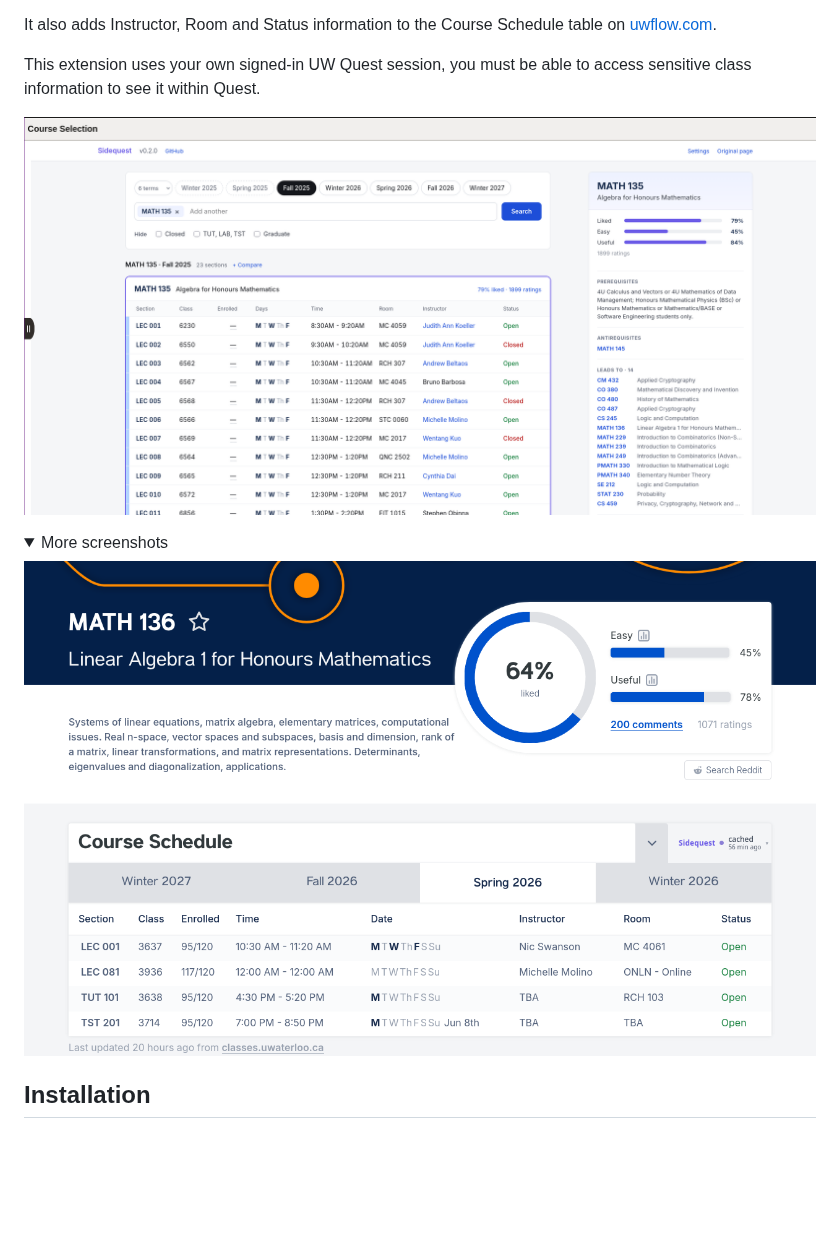
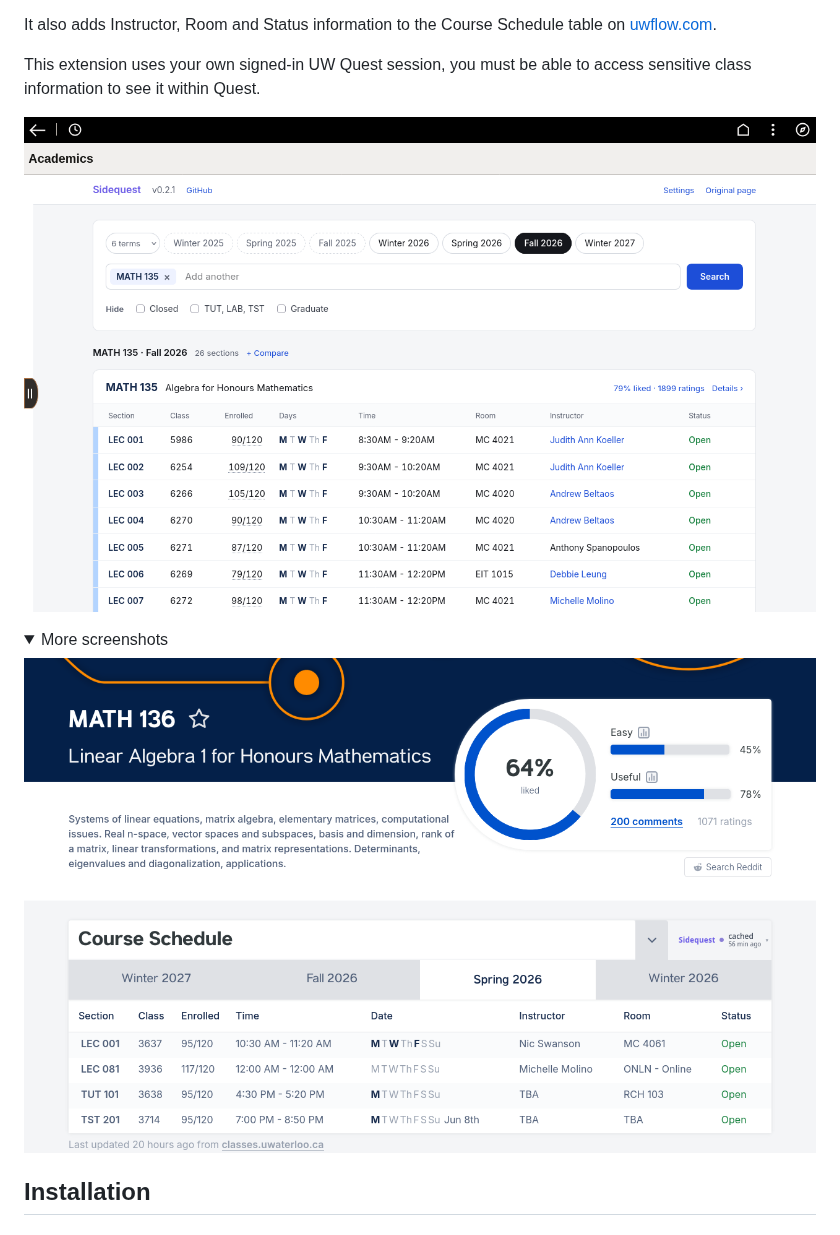
Before and after one commit to hhhapz/sidequest, a Markdown page: README.md, the part around the change. Drawn GitHub-style; pictures changed too: assets/quest-search.png (added), assets/quest-ui.png (deleted); folded sections open; blank space fills up the shorter version.

Commit message:
chore: docs and image cleanup

```diff
--- a/README.md
+++ b/README.md
@@ -11,12 +11,12 @@ It also adds Instructor, Room and Status information to the Course Schedule tabl
 
 This extension uses your own signed-in UW Quest session, you must be able to access sensitive class information to see it within Quest.
 
-![](assets/quest-ui.png)
+![](assets/quest-search.png)
 
 <details>
 <summary>More screenshots</summary>
 
-![](assets/sidequest-screenshot.png)
+![](assets/uwflow.png)
 
 </details>
 
```
Also changed, not shown: assets/quest-course.png (added), assets/uwflow.png (renamed from assets/sidequest-screenshot.png), 1 other file.
